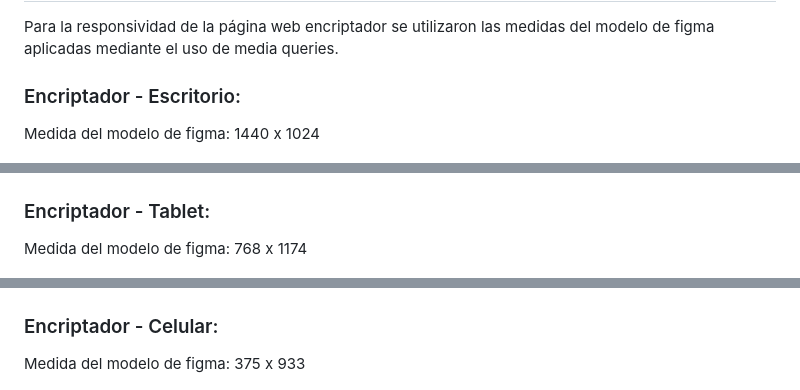
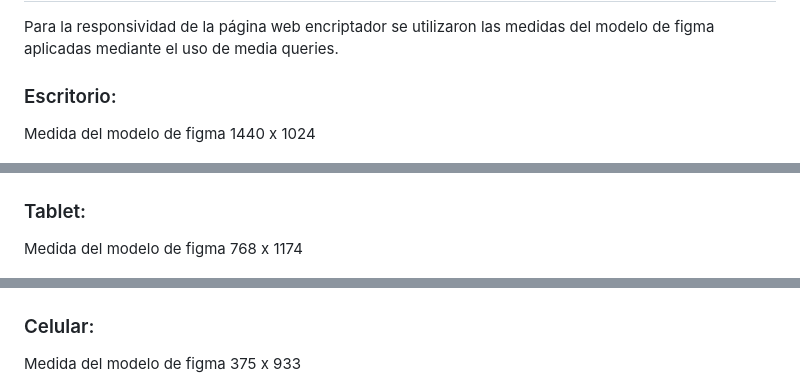
Before and after one commit to carla-rossetti/ENCRIPTADOR-DE-TEXTO.github.io, a Markdown page: README.md, 3 parts joined by grey strips. GitHub-like rendering.

```diff
--- a/README.md
+++ b/README.md
@@ -27,21 +27,21 @@
 
 <p>Para la responsividad de la página web encriptador se utilizaron las medidas del modelo de figma aplicadas mediante el uso de media queries.</p>
 
-<h3>Encriptador - Escritorio:</h3>
+<h3>Escritorio:</h3>
 
-<p>Medida del modelo de figma: 1440 x 1024</p>
+<p>Medida del modelo de figma 1440 x 1024</p>
 
 <img src="https://github.com/carla-rossetti/ENCRIPTADOR-DE-TEXTO.github.io/blob/master/images/e1.jpg">
 
-<h3>Encriptador - Tablet:</h3>
+<h3>Tablet:</h3>
 
-<p>Medida del modelo de figma: 768 x 1174</p>
+<p>Medida del modelo de figma 768 x 1174</p>
 
 <img src="https://github.com/carla-rossetti/ENCRIPTADOR-DE-TEXTO.github.io/blob/master/images/t1.jpg">
 
-<h3>Encriptador - Celular:</h3>
+<h3>Celular:</h3>
 
-<p>Medida del modelo de figma: 375 x 933</p>
+<p>Medida del modelo de figma 375 x 933</p>
 
 <img src="https://github.com/carla-rossetti/ENCRIPTADOR-DE-TEXTO.github.io/blob/master/images/c1.jpg">
 
```
